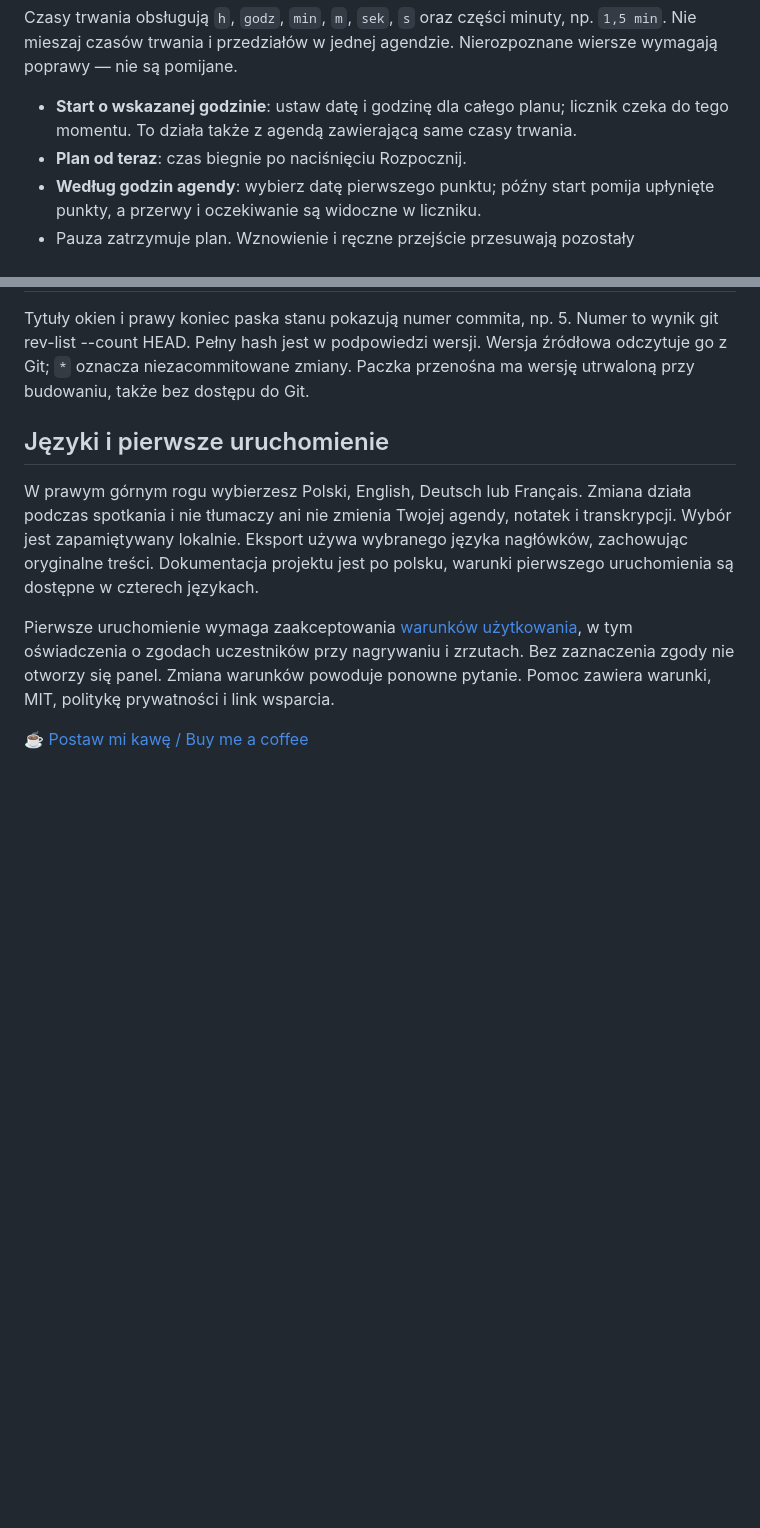
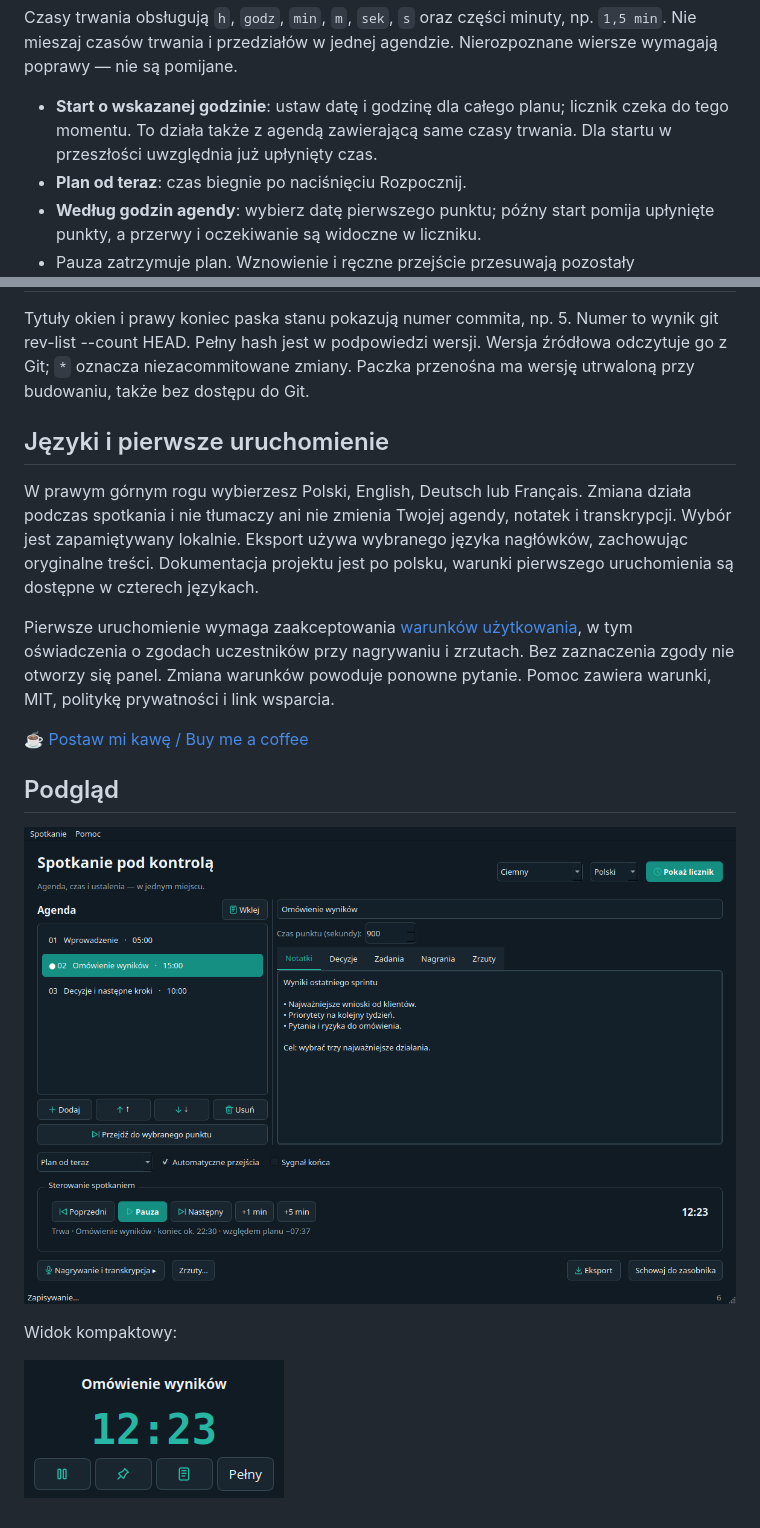
Before and after one commit to nocnystroz/MeetingAgendaTimer, a Markdown page: README.md, 2 parts joined by grey strips. Rendered like a GitHub page; pictures changed too: docs/screenshots/licznik.png, docs/screenshots/panel.png; blank space fills up the shorter version.

```diff
--- a/README.md
+++ b/README.md
@@ -97,6 +100,7 @@ Nierozpoznane wiersze wymagają poprawy — nie są pomijane.
 
 - **Start o wskazanej godzinie**: ustaw datę i godzinę dla całego planu; licznik
   czeka do tego momentu. To działa także z agendą zawierającą same czasy trwania.
+  Dla startu w przeszłości uwzględnia już upłynięty czas.
 - **Plan od teraz**: czas biegnie po naciśnięciu Rozpocznij.
 - **Według godzin agendy**: wybierz datę pierwszego punktu; późny start pomija
   upłynięte punkty, a przerwy i oczekiwanie są widoczne w liczniku.
@@ -223,3 +227,12 @@ Bez zaznaczenia zgody nie otworzy się panel. Zmiana warunków powoduje ponowne
 pytanie. Pomoc zawiera warunki, MIT, politykę prywatności i link wsparcia.
 
 [☕ Postaw mi kawę / Buy me a coffee](https://buymeacoffee.com/m.slawinski)
+
+
+## Podgląd
+
+![Panel prowadzącego](docs/screenshots/panel.png)
+
+Widok kompaktowy:
+
+![Kompaktowy licznik](docs/screenshots/licznik.png)
```
Also changed, not shown: other parts of README.md (+8 -5 lines), ROADMAP.md (+12 -8 lines), docs/VALIDATION.md (+27 -14 lines).
